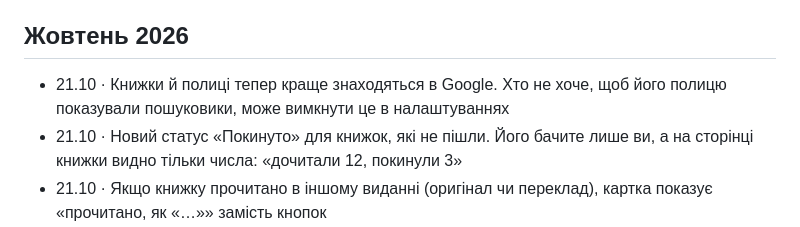
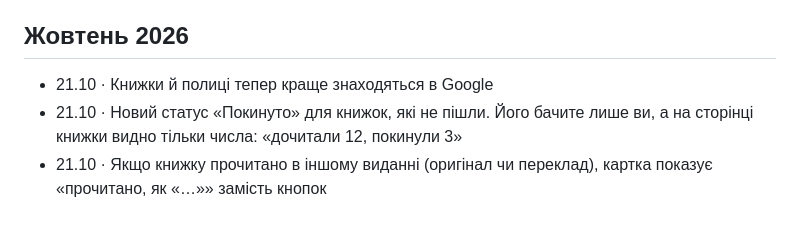
Before and after one commit to imax/chytai, a Markdown page: web/updates.md, the part around the change. Rendered like a GitHub page.

Commit message:
Updates: no mention of the search-engine switch (removed from settings)
Co-Authored-By: Claude Fable 5.1 <noreply@anthropic.com>
Claude-Session: https://claude.ai/code/session_01EURT4UUhT3L4tNDpKgoJkh

```diff
--- a/web/updates.md
+++ b/web/updates.md
@@ -8,7 +8,7 @@
 
 ## Жовтень 2026
 
-- 21.10 · Книжки й полиці тепер краще знаходяться в Google. Хто не хоче, щоб його полицю показували пошуковики, може вимкнути це в налаштуваннях
+- 21.10 · Книжки й полиці тепер краще знаходяться в Google
 - 21.10 · Новий статус «Покинуто» для книжок, які не пішли. Його бачите лише ви, а на сторінці книжки видно тільки числа: «дочитали 12, покинули 3»
 - 21.10 · Якщо книжку прочитано в іншому виданні (оригінал чи переклад), картка показує «прочитано, як «…»» замість кнопок
 - 21.10 · Переклад і оригінал: на сторінці книжки одразу під оцінкою видно інше видання з обкладинкою («Оригінал: Circe», «Українською: Цирцея»), на сторінці автора вони стоять поруч, оцінки й читачі в них спільні
```
